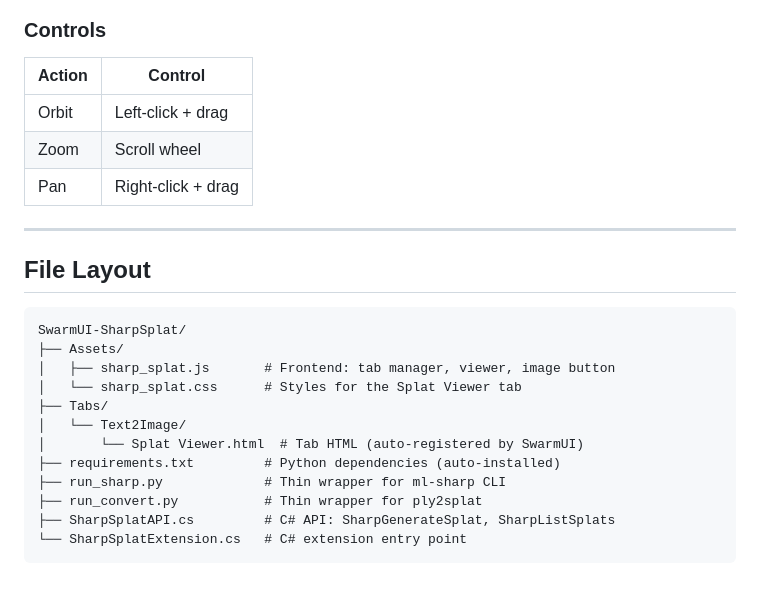
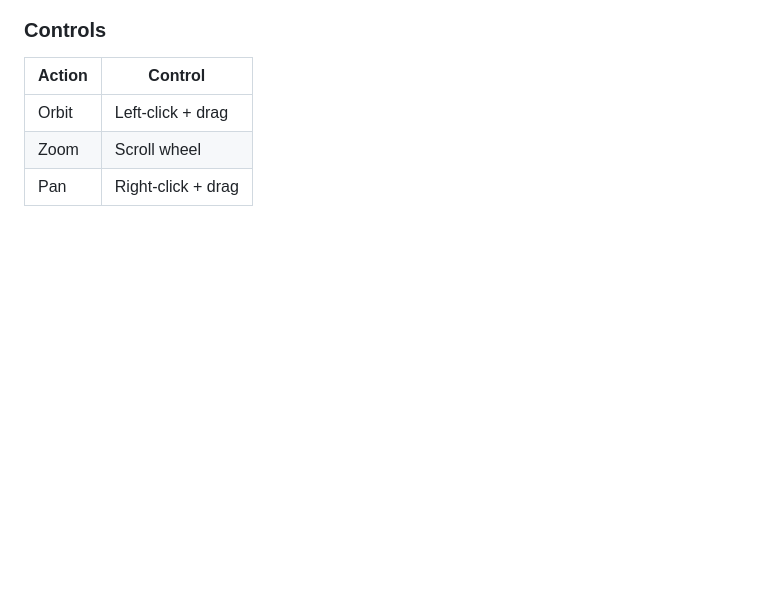
Before and after one commit to GlenCarpenter/SwarmUI-SharpSplat, a Markdown page: README.md, the part around the change. Drawn GitHub-style; blank space fills up the shorter version.

Commit message:
Remove File Layout section from README.md

````diff
--- a/README.md
+++ b/README.md
@@ -98,22 +98,3 @@ git clone https://github.com/your-org/SwarmUI-SharpSplat
 | Orbit | Left-click + drag |
 | Zoom | Scroll wheel |
 | Pan | Right-click + drag |
-
----
-
-## File Layout
-
-```
-SwarmUI-SharpSplat/
-├── Assets/
-│   ├── sharp_splat.js       # Frontend: tab manager, viewer, image button
-│   └── sharp_splat.css      # Styles for the Splat Viewer tab
-├── Tabs/
-│   └── Text2Image/
-│       └── Splat Viewer.html  # Tab HTML (auto-registered by SwarmUI)
-├── requirements.txt         # Python dependencies (auto-installed)
-├── run_sharp.py             # Thin wrapper for ml-sharp CLI
-├── run_convert.py           # Thin wrapper for ply2splat
-├── SharpSplatAPI.cs         # C# API: SharpGenerateSplat, SharpListSplats
-└── SharpSplatExtension.cs   # C# extension entry point
-```
````
